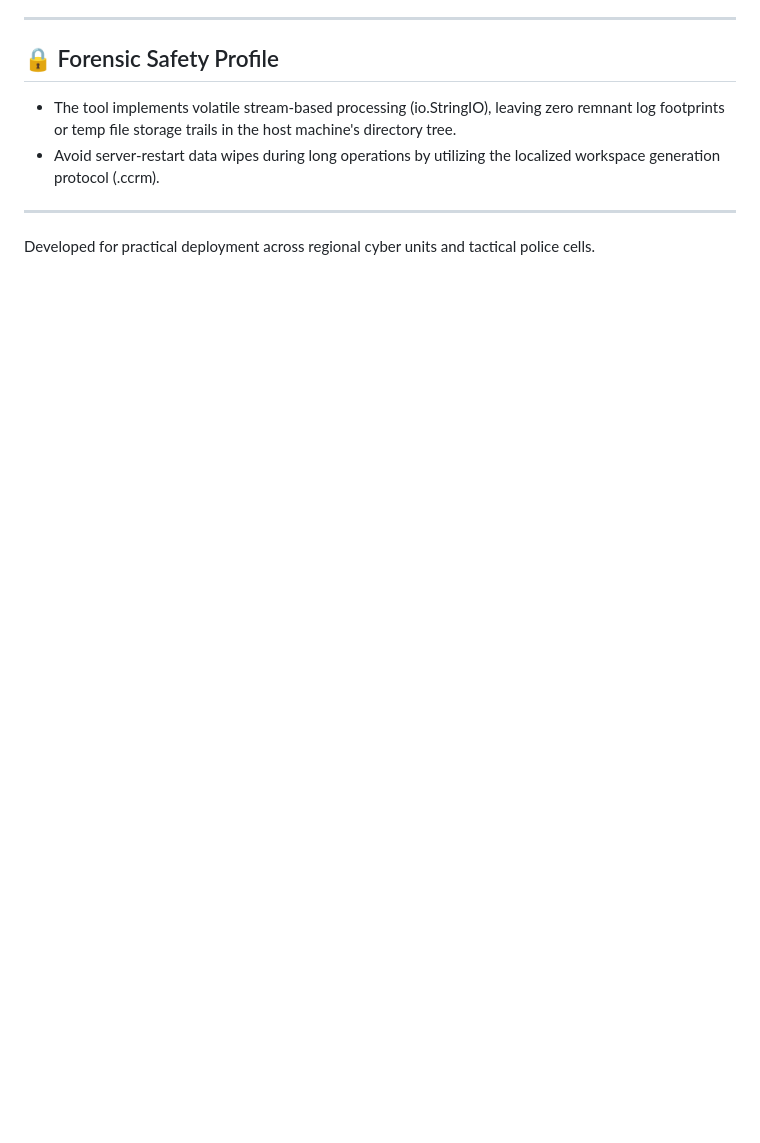
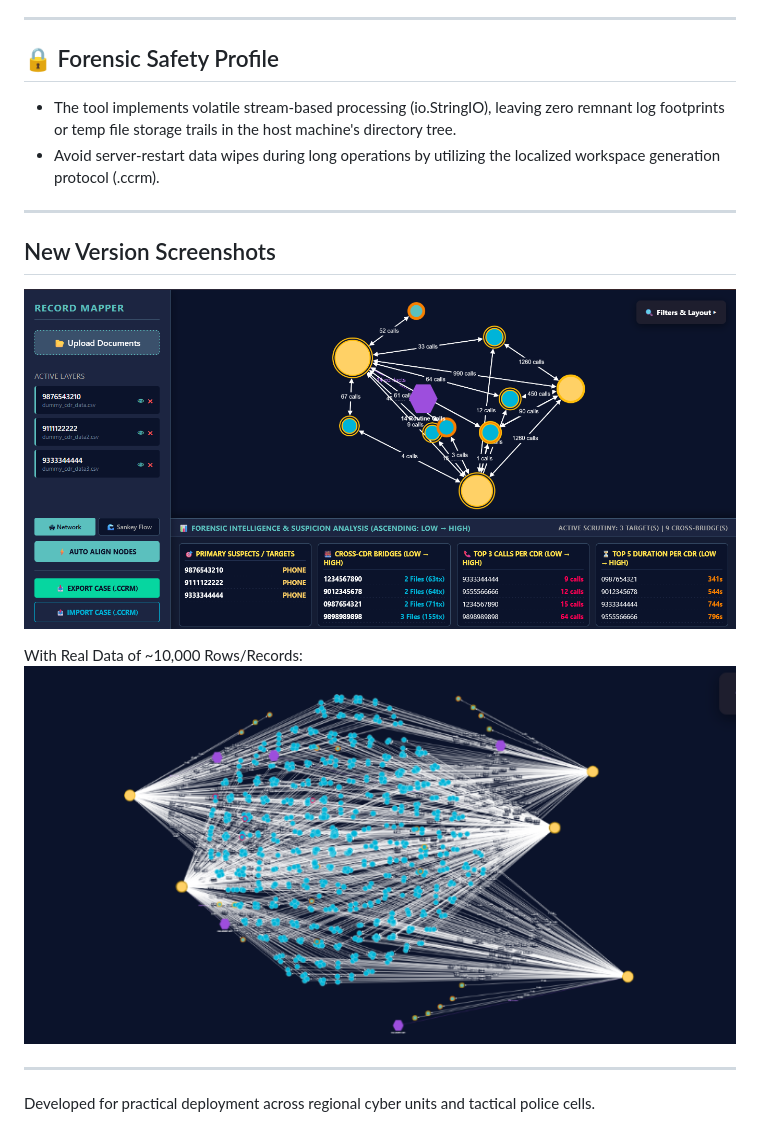
Before and after one commit to Hk-Hacker-Harsh/Cyber_Cell_Record_Mapper, a Markdown page: README.md, the part around the change. GitHub-like rendering; pictures changed too: Screenshots/New.png (added), Screenshots/New2.png (added); blank space fills up the shorter version.

Commit message:
New Version

```diff
--- a/README.md
+++ b/README.md
@@ -69,4 +69,12 @@ Open your web browser and navigate to http://localhost:80 to initialize investig
 * Avoid server-restart data wipes during long operations by utilizing the localized workspace generation protocol (.ccrm).
 
 ---
+
+## New Version Screenshots
+![CCRM Interface Dashboard Screenshot](/Screenshots/New.png)
+
+With Real Data of ~10,000 Rows/Records:
+![CCRM Interface Dashboard Screenshot](/Screenshots/New2.png)
+
+---
 Developed for practical deployment across regional cyber units and tactical police cells.
```
